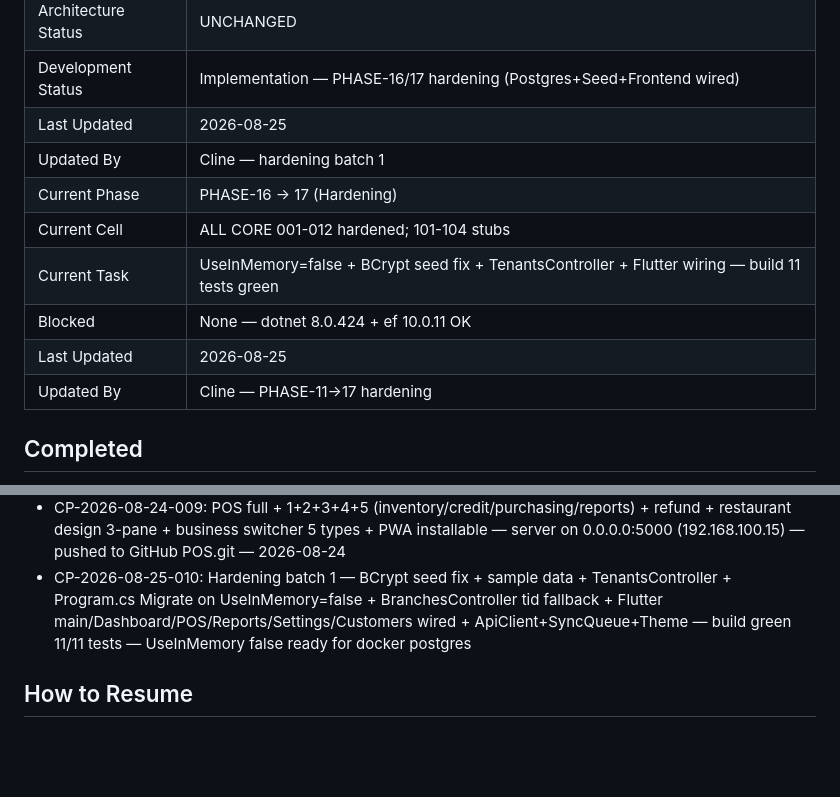
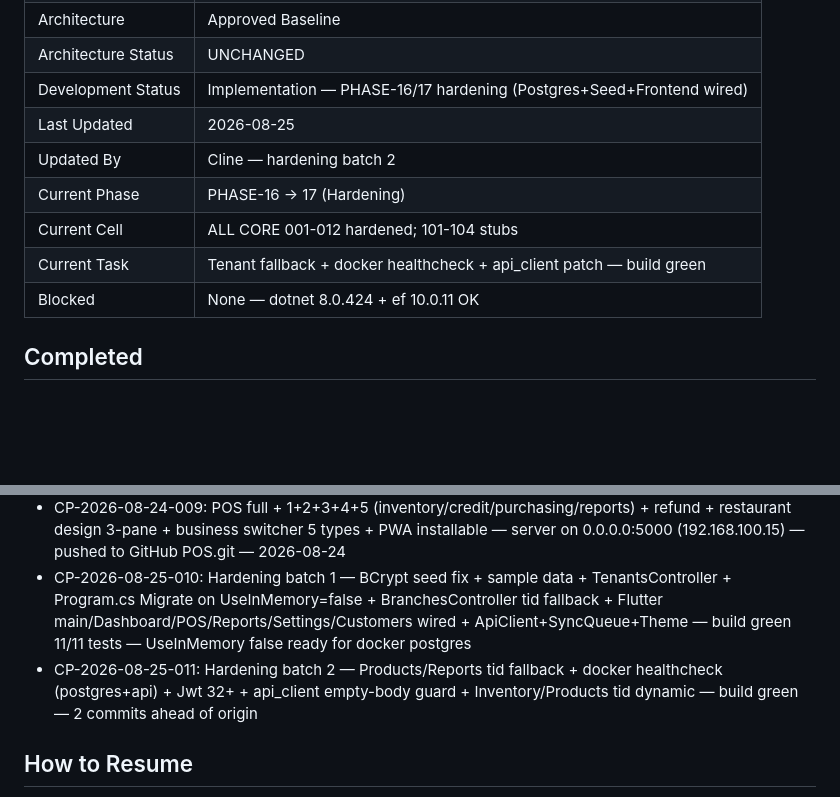
Before and after one commit to amoh873-eng/POS, a Markdown page: PROJECT_STATE.md, 2 parts joined by grey strips. Rendered like a GitHub page; blank space fills up the shorter version.

Commit message:
docs: CP-011 -- update PROJECT_STATE checkpoint

```diff
--- a/PROJECT_STATE.md
+++ b/PROJECT_STATE.md
@@ -11,13 +11,11 @@
 | Architecture Status | UNCHANGED |
 | Development Status | Implementation — PHASE-16/17 hardening (Postgres+Seed+Frontend wired) |
 | Last Updated | 2026-08-25 |
-| Updated By | Cline — hardening batch 1 |
+| Updated By | Cline — hardening batch 2 |
 | Current Phase | PHASE-16 → 17 (Hardening) |
 | Current Cell | ALL CORE 001-012 hardened; 101-104 stubs |
-| Current Task | UseInMemory=false + BCrypt seed fix + TenantsController + Flutter wiring — build 11 tests green |
+| Current Task | Tenant fallback + docker healthcheck + api_client patch — build green |
 | Blocked | None — dotnet 8.0.424 + ef 10.0.11 OK |
-| Last Updated | 2026-08-25 |
-| Updated By | Cline — PHASE-11→17 hardening |
 
 ## Completed
 - [x] Project Vision
@@ -81,6 +79,7 @@ None
 - CP-2026-08-24-008: Extra screens (Settings/Customers) + widget_test + AuthTests (5 tests pass) — build+tests re-verified green
 - CP-2026-08-24-009: POS full + 1+2+3+4+5 (inventory/credit/purchasing/reports) + refund + restaurant design 3-pane + business switcher 5 types + PWA installable — server on 0.0.0.0:5000 (192.168.100.15) — pushed to GitHub POS.git — 2026-08-24
 - CP-2026-08-25-010: Hardening batch 1 — BCrypt seed fix + sample data + TenantsController + Program.cs Migrate on UseInMemory=false + BranchesController tid fallback + Flutter main/Dashboard/POS/Reports/Settings/Customers wired + ApiClient+SyncQueue+Theme — build green 11/11 tests — UseInMemory false ready for docker postgres
+- CP-2026-08-25-011: Hardening batch 2 — Products/Reports tid fallback + docker healthcheck (postgres+api) + Jwt 32+ + api_client empty-body guard + Inventory/Products tid dynamic — build green — 2 commits ahead of origin
 
 ## How to Resume
 1. Read this file
```
